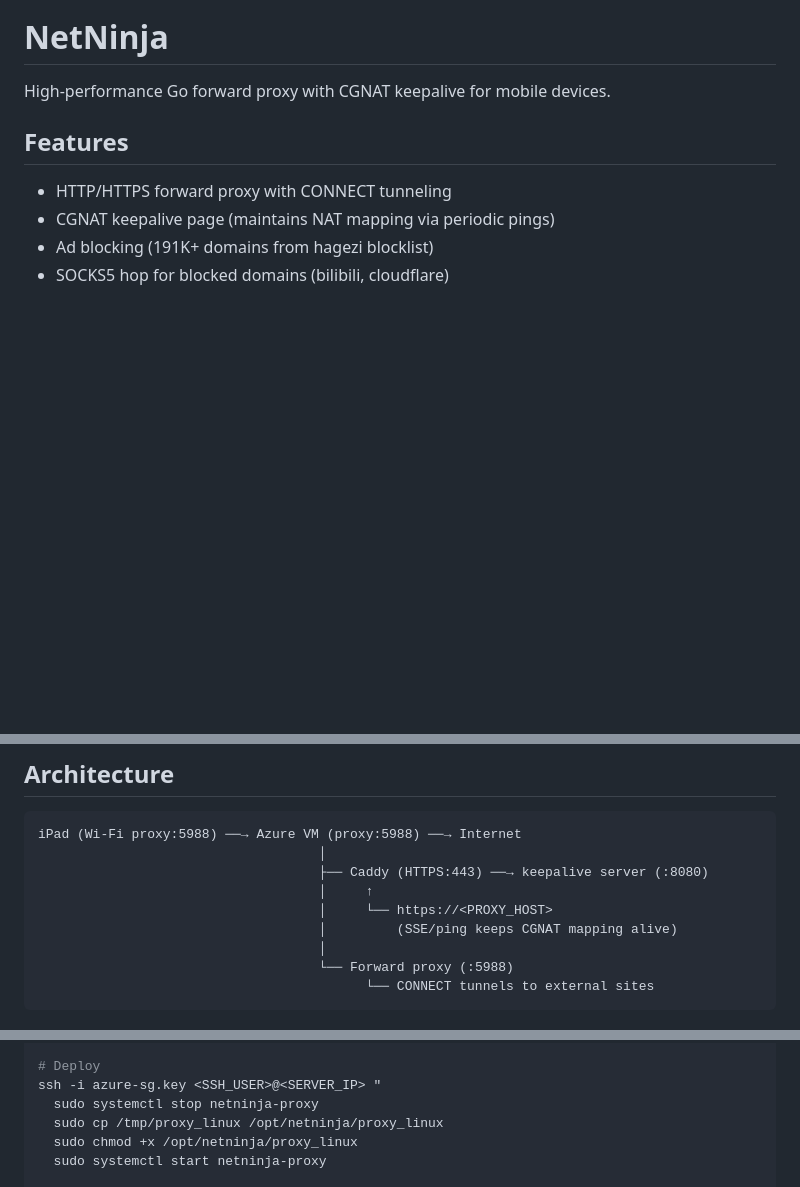
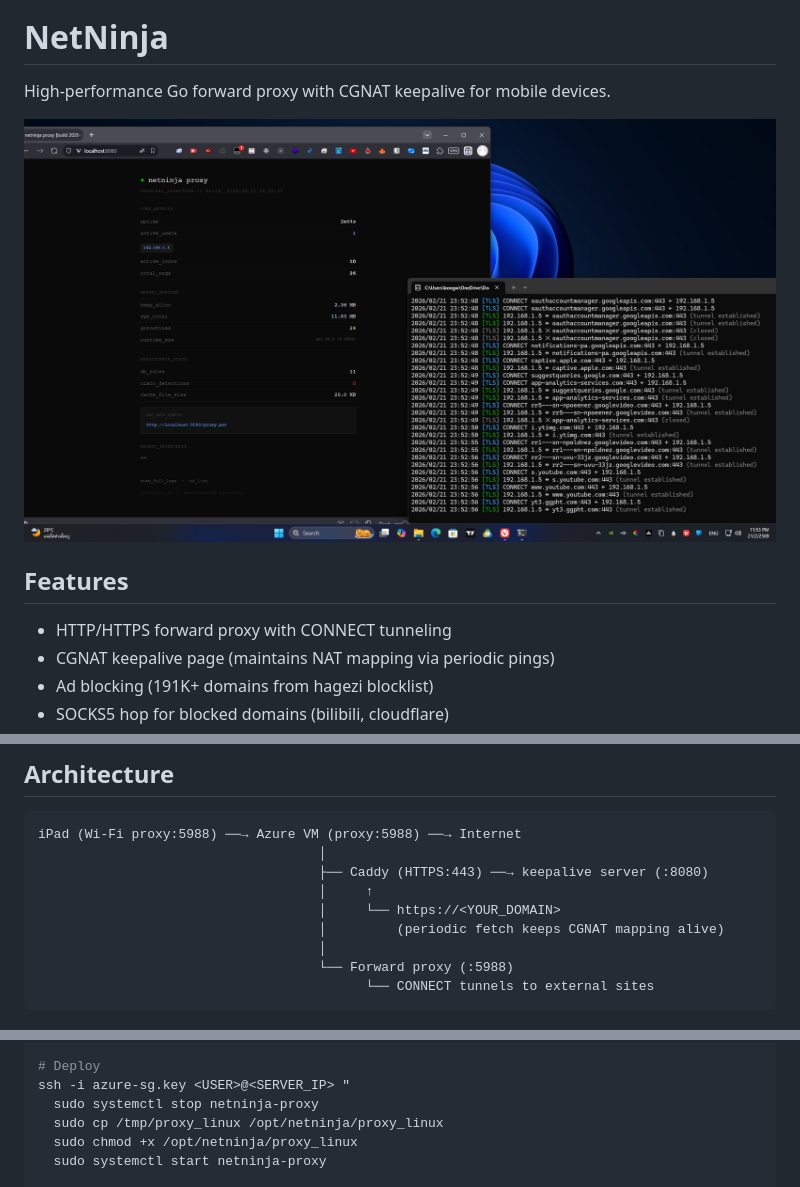
Before and after one commit to KongGithubDev/NetNinja, a Markdown page: README.md, 3 parts joined by grey strips. Rendered like a GitHub page; blank space fills up the shorter version.

Commit message:
README: hide real domain/IP + add preview image

```diff
--- a/README.md
+++ b/README.md
@@ -1,6 +1,8 @@
 # NetNinja
 
 High-performance Go forward proxy with CGNAT keepalive for mobile devices.
+
+![Preview](preview.png)
 
 ## Features
 
@@ -19,8 +21,8 @@ iPad (Wi-Fi proxy:5988) ──→ Azure VM (proxy:5988) ──→ Internet
                                     │
                                     ├── Caddy (HTTPS:443) ──→ keepalive server (:8080)
                                     │     ↑
-                                    │     └── https://<PROXY_HOST>
-                                    │         (SSE/ping keeps CGNAT mapping alive)
+                                    │     └── https://<YOUR_DOMAIN>
+                                    │         (periodic fetch keeps CGNAT mapping alive)
                                     │
                                     └── Forward proxy (:5988)
                                           └── CONNECT tunnels to external sites
@@ -55,6 +57,6 @@ scp -i azure-sg.key netninja-keepalive-linux <SSH_USER>@<SERVER_IP>:/tmp/keepali
 
 # Deploy
-ssh -i azure-sg.key <SSH_USER>@<SERVER_IP> "
+ssh -i azure-sg.key <USER>@<SERVER_IP> "
   sudo systemctl stop netninja-proxy
   sudo cp /tmp/proxy_linux /opt/netninja/proxy_linux
   sudo chmod +x /opt/netninja/proxy_linux
```
Also changed, not shown: other parts of README.md (+4 -4 lines).
